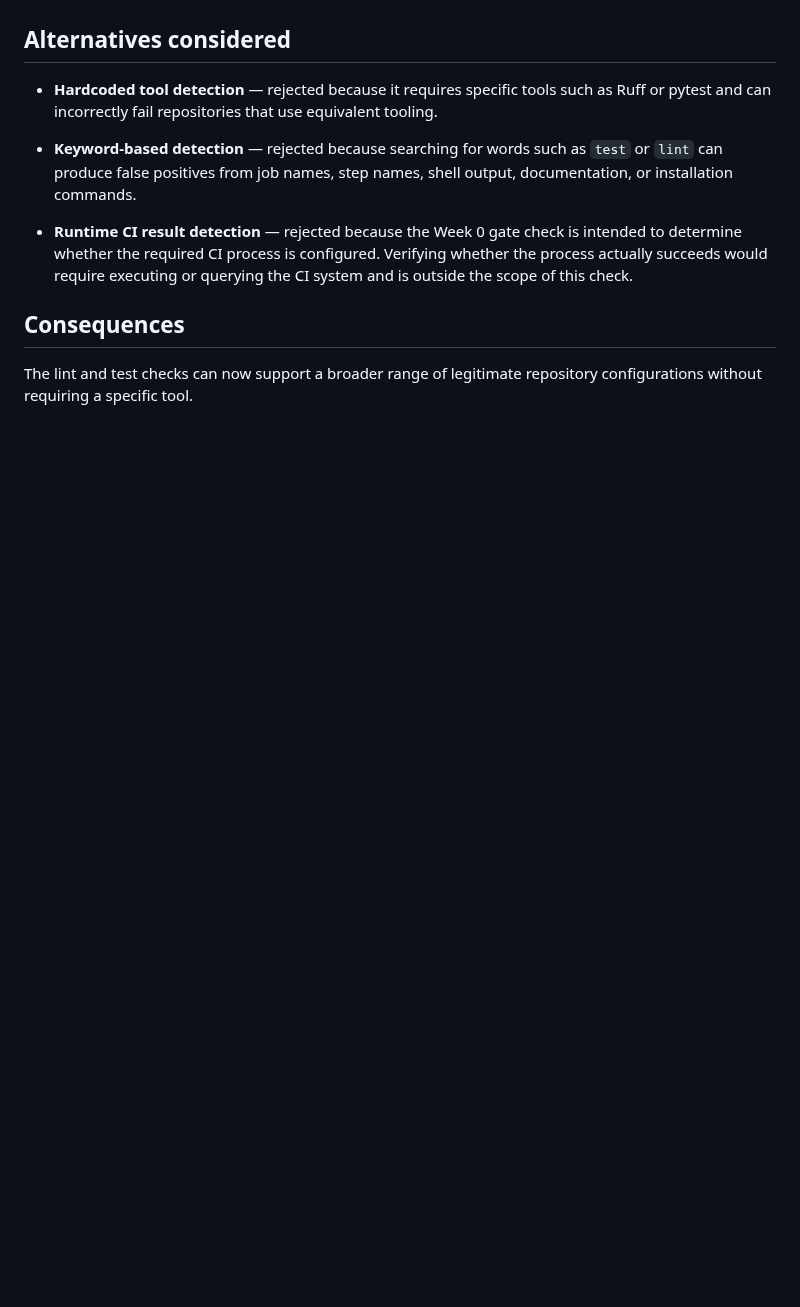
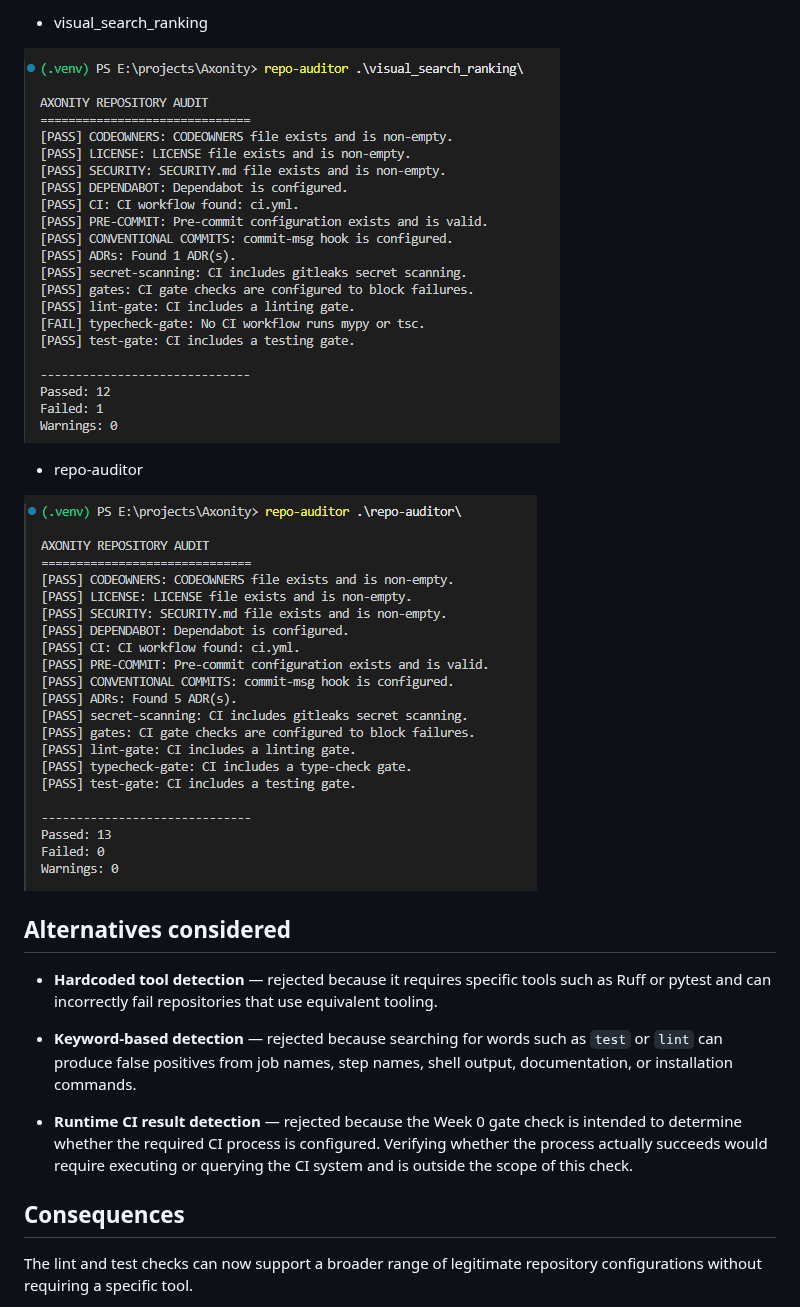
Before and after one commit to Axonity-AI/repo-auditor, a Markdown page: docs/adr/0004-decision_to_update_lint_gate_and_test_gate.md, the part around one of its changes. Rendered like a GitHub page; pictures changed too: docs/images/repo-auditor_updated.png (added), docs/images/visual_search_ranking_updated.png (added); blank space fills up the shorter version.

```diff
--- a/docs/adr/0004-decision_to_update_lint_gate_and_test_gate.md
+++ b/docs/adr/0004-decision_to_update_lint_gate_and_test_gate.md
@@ -21,3 +37,15 @@ The helper inspects executable commands from GitHub Actions `run` steps and reco
+- visual_search_ranking
+
+![](../images/visual_search_ranking_updated.png)
+
+
+- repo-auditor
+
+![](../images/repo-auditor_updated.png)
+
+
+
+
 ## Alternatives considered
 
 - **Hardcoded tool detection** — rejected because it requires specific tools such as Ruff or pytest and can incorrectly fail repositories that use equivalent tooling.
```
Also changed, not shown: other parts of docs/adr/0004-decision_to_update_lint_gate_and_test_gate.md (+16 -0 lines), docs/adr/0003-repository_predictions_and_gate_detection_bug.md (+2 -0 lines), docs/images/axonity_chatbot_updated.png (added), docs/images/project-template_updated.png (added).
